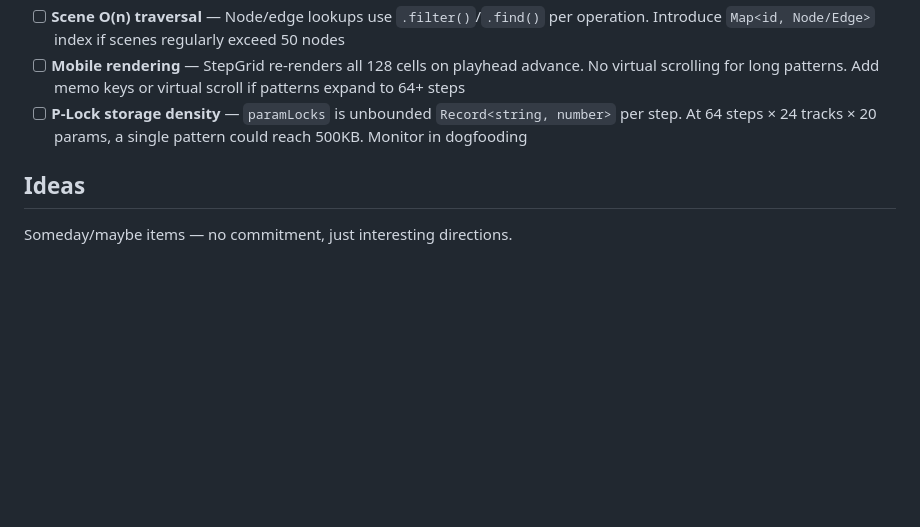
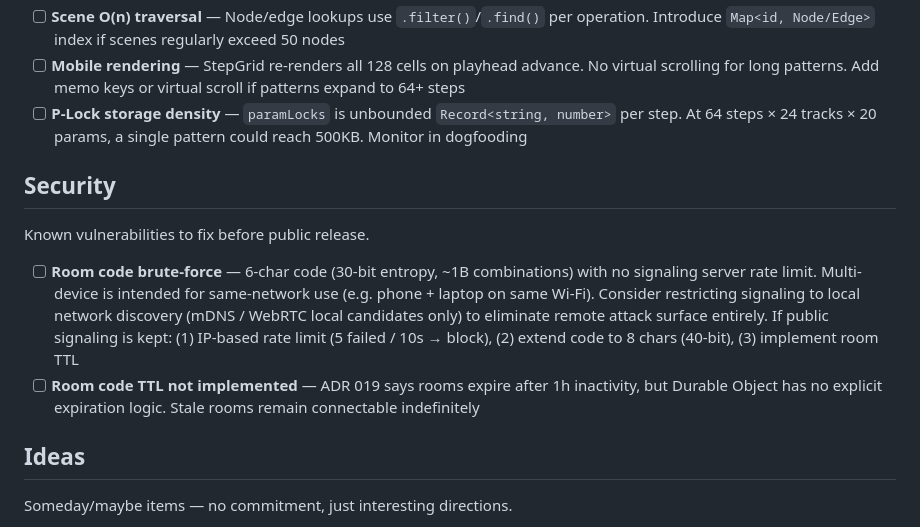
Before and after one commit to im9/inboil, a Markdown page: docs/ai/BACKLOG.md, the part around the change. GitHub-like rendering; blank space fills up the shorter version.

Commit message:
chore: add security section to BACKLOG + audit-security skill
- BACKLOG: add Security section with room code brute-force and
  TTL vulnerabilities; note same-network design intent
- New /audit-security skill: scans for OWASP top 10, input
  validation, auth, crypto, network, and resource exhaustion issues

Co-Authored-By: Claude Opus 4.6 <noreply@anthropic.com>

```diff
--- a/docs/ai/BACKLOG.md
+++ b/docs/ai/BACKLOG.md
@@ -13,6 +13,13 @@ Known architectural limits that are fine at current scale but need attention whe
 - [ ] **Scene O(n) traversal** — Node/edge lookups use `.filter()`/`.find()` per operation. Introduce `Map<id, Node/Edge>` index if scenes regularly exceed 50 nodes
 - [ ] **Mobile rendering** — StepGrid re-renders all 128 cells on playhead advance. No virtual scrolling for long patterns. Add memo keys or virtual scroll if patterns expand to 64+ steps
 - [ ] **P-Lock storage density** — `paramLocks` is unbounded `Record<string, number>` per step. At 64 steps × 24 tracks × 20 params, a single pattern could reach 500KB. Monitor in dogfooding
+
+## Security
+
+Known vulnerabilities to fix before public release.
+
+- [ ] **Room code brute-force** — 6-char code (30-bit entropy, ~1B combinations) with no signaling server rate limit. Multi-device is intended for same-network use (e.g. phone + laptop on same Wi-Fi). Consider restricting signaling to local network discovery (mDNS / WebRTC local candidates only) to eliminate remote attack surface entirely. If public signaling is kept: (1) IP-based rate limit (5 failed / 10s → block), (2) extend code to 8 chars (40-bit), (3) implement room TTL
+- [ ] **Room code TTL not implemented** — ADR 019 says rooms expire after 1h inactivity, but Durable Object has no explicit expiration logic. Stale rooms remain connectable indefinitely
 
 ## Ideas
 
```
Also changed, not shown: 1 other file.
